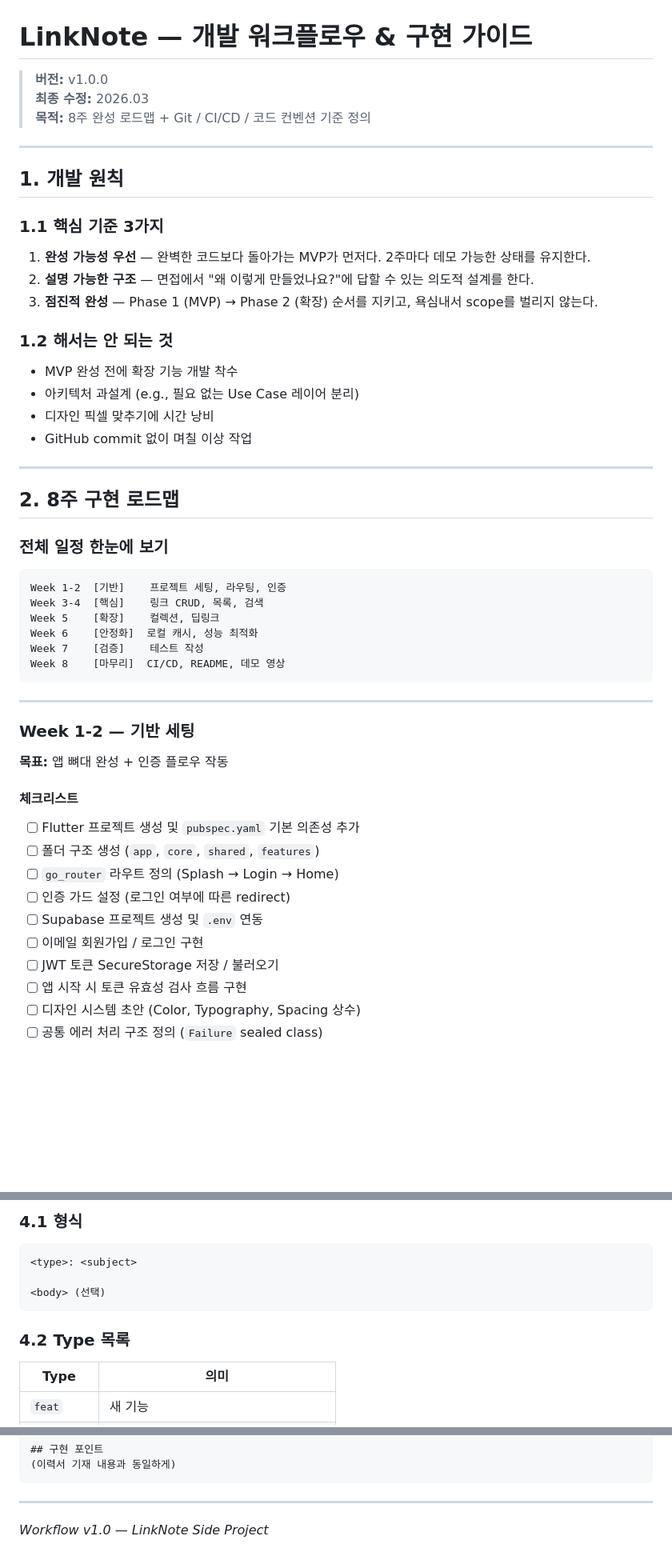
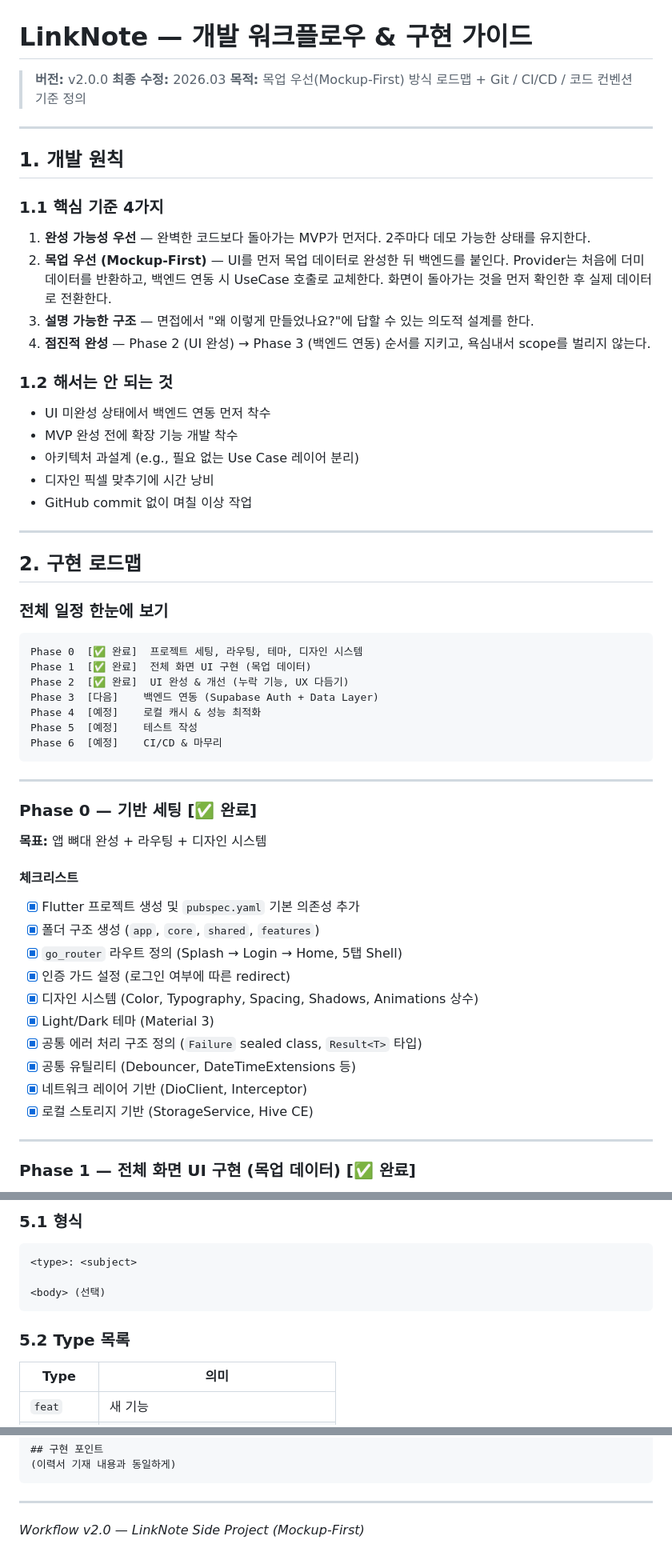
Before and after one commit to kaywalker91/LinkNote, a Markdown page: docs/linknote_workflow.md, 3 parts joined by grey strips. Shown at 80% size. GitHub-like rendering; blank space fills up the shorter version.

````diff
--- a/docs/linknote_workflow.md
+++ b/docs/linknote_workflow.md
@@ -1,21 +1,23 @@
 # LinkNote — 개발 워크플로우 & 구현 가이드
 
-> **버전:** v1.0.0
+> **버전:** v2.0.0
 > **최종 수정:** 2026.03
-> **목적:** 8주 완성 로드맵 + Git / CI/CD / 코드 컨벤션 기준 정의
+> **목적:** 목업 우선(Mockup-First) 방식 로드맵 + Git / CI/CD / 코드 컨벤션 기준 정의
 
 ---
 
 ## 1. 개발 원칙
 
-### 1.1 핵심 기준 3가지
+### 1.1 핵심 기준 4가지
 
 1. **완성 가능성 우선** — 완벽한 코드보다 돌아가는 MVP가 먼저다. 2주마다 데모 가능한 상태를 유지한다.
-2. **설명 가능한 구조** — 면접에서 "왜 이렇게 만들었나요?"에 답할 수 있는 의도적 설계를 한다.
-3. **점진적 완성** — Phase 1 (MVP) → Phase 2 (확장) 순서를 지키고, 욕심내서 scope를 벌리지 않는다.
+2. **목업 우선 (Mockup-First)** — UI를 먼저 목업 데이터로 완성한 뒤 백엔드를 붙인다. Provider는 처음에 더미 데이터를 반환하고, 백엔드 연동 시 UseCase 호출로 교체한다. 화면이 돌아가는 것을 먼저 확인한 후 실제 데이터로 전환한다.
+3. **설명 가능한 구조** — 면접에서 "왜 이렇게 만들었나요?"에 답할 수 있는 의도적 설계를 한다.
+4. **점진적 완성** — Phase 2 (UI 완성) → Phase 3 (백엔드 연동) 순서를 지키고, 욕심내서 scope를 벌리지 않는다.
 
 ### 1.2 해서는 안 되는 것
 
+- UI 미완성 상태에서 백엔드 연동 먼저 착수
 - MVP 완성 전에 확장 기능 개발 착수
 - 아키텍처 과설계 (e.g., 필요 없는 Use Case 레이어 분리)
 - 디자인 픽셀 맞추기에 시간 낭비
@@ -23,34 +25,40 @@
 
 ---
 
-## 2. 8주 구현 로드맵
+## 2. 구현 로드맵
 
 ### 전체 일정 한눈에 보기
 
 ```
-Week 1-2  [기반]    프로젝트 세팅, 라우팅, 인증
-Week 3-4  [핵심]    링크 CRUD, 목록, 검색
-Week 5    [확장]    컬렉션, 딥링크
-Week 6    [안정화]  로컬 캐시, 성능 최적화
-Week 7    [검증]    테스트 작성
-Week 8    [마무리]  CI/CD, README, 데모 영상
+Phase 0  [✅ 완료]  프로젝트 세팅, 라우팅, 테마, 디자인 시스템
+Phase 1  [✅ 완료]  전체 화면 UI 구현 (목업 데이터)
+Phase 2  [✅ 완료]  UI 완성 & 개선 (누락 기능, UX 다듬기)
+Phase 3  [다음]    백엔드 연동 (Supabase Auth + Data Layer)
+Phase 4  [예정]    로컬 캐시 & 성능 최적화
+Phase 5  [예정]    테스트 작성
+Phase 6  [예정]    CI/CD & 마무리
 ```
 
 ---
 
-### Week 1-2 — 기반 세팅
+### Phase 0 — 기반 세팅 [✅ 완료]
 
-**목표:** 앱 뼈대 완성 + 인증 플로우 작동
+**목표:** 앱 뼈대 완성 + 라우팅 + 디자인 시스템
 
 #### 체크리스트
 
-- [ ] Flutter 프로젝트 생성 및 `pubspec.yaml` 기본 의존성 추가
-- [ ] 폴더 구조 생성 (`app`, `core`, `shared`, `features`)
-- [ ] `go_router` 라우트 정의 (Splash → Login → Home)
-- [ ] 인증 가드 설정 (로그인 여부에 따른 redirect)
-- [ ] Supabase 프로젝트 생성 및 `.env` 연동
-- [ ] 이메일 회원가입 / 로그인 구현
-- [ ] JWT 토큰 SecureStorage 저장 / 불러오기
-- [ ] 앱 시작 시 토큰 유효성 검사 흐름 구현
-- [ ] 디자인 시스템 초안 (Color, Typography, Spacing 상수)
-- [ ] 공통 에러 처리 구조 정의 (`Failure` sealed class)
+- [x] Flutter 프로젝트 생성 및 `pubspec.yaml` 기본 의존성 추가
+- [x] 폴더 구조 생성 (`app`, `core`, `shared`, `features`)
+- [x] `go_router` 라우트 정의 (Splash → Login → Home, 5탭 Shell)
+- [x] 인증 가드 설정 (로그인 여부에 따른 redirect)
+- [x] 디자인 시스템 (Color, Typography, Spacing, Shadows, Animations 상수)
+- [x] Light/Dark 테마 (Material 3)
+- [x] 공통 에러 처리 구조 정의 (`Failure` sealed class, `Result<T>` 타입)
+- [x] 공통 유틸리티 (Debouncer, DateTimeExtensions 등)
+- [x] 네트워크 레이어 기반 (DioClient, Interceptor)
+- [x] 로컬 스토리지 기반 (StorageService, Hive CE)
+
+---
+
+### Phase 1 — 전체 화면 UI 구현 (목업 데이터) [✅ 완료]
+
@@ -319,5 +414,5 @@ chore/add-github-actions-ci
 
-### 4.1 형식
+### 5.1 형식
 
 ```
 <type>: <subject>
@@ -325,7 +420,7 @@ chore/add-github-actions-ci
 <body> (선택)
 ```
 
-### 4.2 Type 목록
+### 5.2 Type 목록
 
 | Type | 의미 |
 |------|------|
@@ -467,4 +566,4 @@ flutter run
 
 ---
 
-*Workflow v1.0 — LinkNote Side Project*
+*Workflow v2.0 — LinkNote Side Project (Mockup-First)*
````
Also changed, not shown: other parts of docs/linknote_workflow.md (+146 -55 lines).
